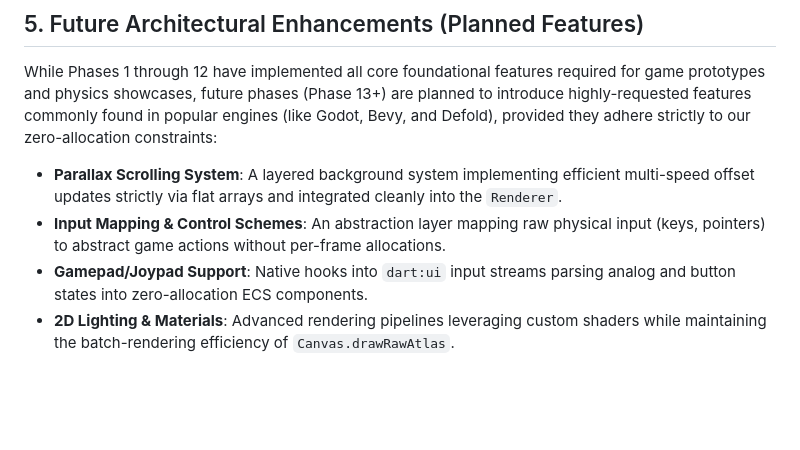
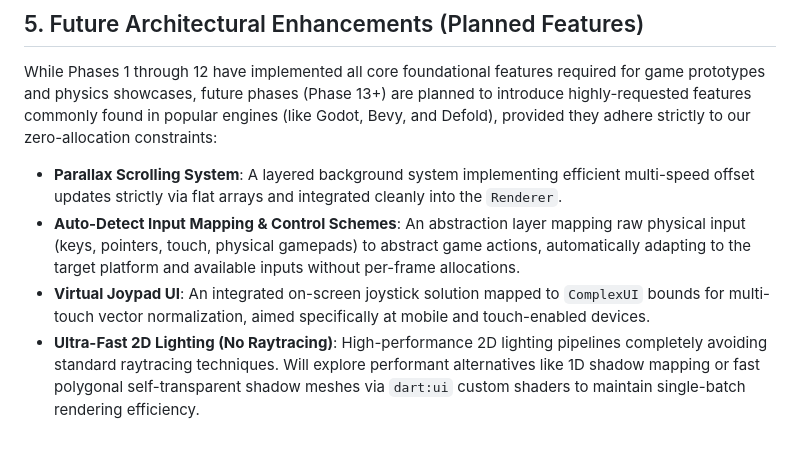
Before and after one commit to Evgenii-Zinner/Sting, a Markdown page: docs/DESIGN.md, the part around the change. Rendered like a GitHub page; blank space fills up the shorter version.

```diff
--- a/docs/DESIGN.md
+++ b/docs/DESIGN.md
@@ -56,6 +56,6 @@ To support massive entity counts (e.g., tens of thousands of particles, bullets,
 ## 5. Future Architectural Enhancements (Planned Features)
 While Phases 1 through 12 have implemented all core foundational features required for game prototypes and physics showcases, future phases (Phase 13+) are planned to introduce highly-requested features commonly found in popular engines (like Godot, Bevy, and Defold), provided they adhere strictly to our zero-allocation constraints:
 * **Parallax Scrolling System**: A layered background system implementing efficient multi-speed offset updates strictly via flat arrays and integrated cleanly into the `Renderer`.
-* **Input Mapping & Control Schemes**: An abstraction layer mapping raw physical input (keys, pointers) to abstract game actions without per-frame allocations.
-* **Gamepad/Joypad Support**: Native hooks into `dart:ui` input streams parsing analog and button states into zero-allocation ECS components.
-* **2D Lighting & Materials**: Advanced rendering pipelines leveraging custom shaders while maintaining the batch-rendering efficiency of `Canvas.drawRawAtlas`.
+* **Auto-Detect Input Mapping & Control Schemes**: An abstraction layer mapping raw physical input (keys, pointers, touch, physical gamepads) to abstract game actions, automatically adapting to the target platform and available inputs without per-frame allocations.
+* **Virtual Joypad UI**: An integrated on-screen joystick solution mapped to `ComplexUI` bounds for multi-touch vector normalization, aimed specifically at mobile and touch-enabled devices.
+* **Ultra-Fast 2D Lighting (No Raytracing)**: High-performance 2D lighting pipelines completely avoiding standard raytracing techniques. Will explore performant alternatives like 1D shadow mapping or fast polygonal self-transparent shadow meshes via `dart:ui` custom shaders to maintain single-batch rendering efficiency.
```
Also changed, not shown: BACKLOG.md (+12 -12 lines).
